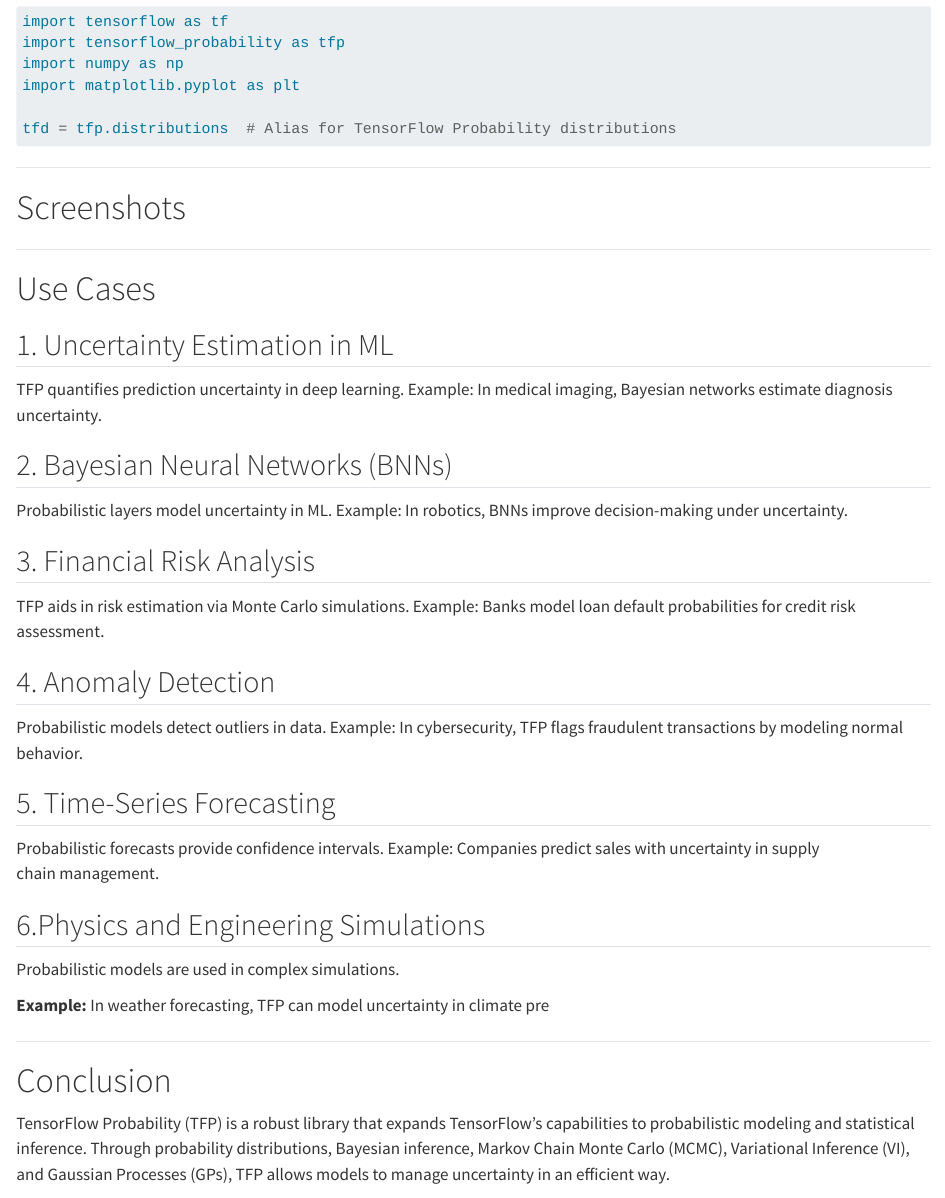
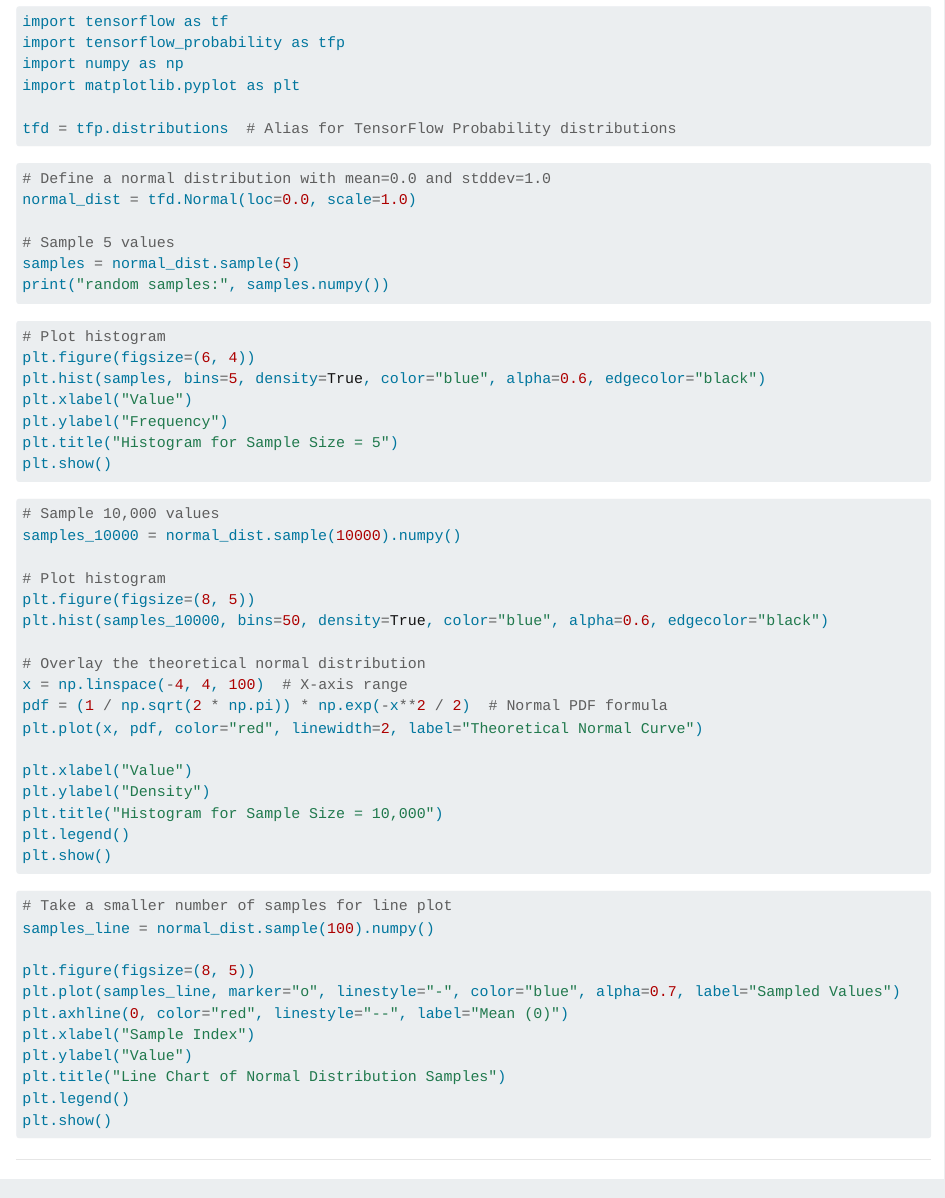
Before and after one commit to sravyashree777/Tensor-flow, a Quarto document (index.qmd): the page in a window 1100 px wide, from 2680 px down. Rendered offline with R 4.5, knitr and Pandoc in place of Quarto, with nearby package versions.

Commit message:
Update index.qmd

````diff
--- a/index.qmd
+++ b/index.qmd
@@ -121,6 +121,60 @@
 
 tfd = tfp.distributions  # Alias for TensorFlow Probability distributions
 ```
+```py
+# Define a normal distribution with mean=0.0 and stddev=1.0
+normal_dist = tfd.Normal(loc=0.0, scale=1.0)
+
+# Sample 5 values
+samples = normal_dist.sample(5)
+print("random samples:", samples.numpy())
+```
+```py
+# Plot histogram
+plt.figure(figsize=(6, 4))
+plt.hist(samples, bins=5, density=True, color="blue", alpha=0.6, edgecolor="black")
+plt.xlabel("Value")
+plt.ylabel("Frequency")
+plt.title("Histogram for Sample Size = 5")
+plt.show()
+```
+```py
+# Sample 10,000 values
+samples_10000 = normal_dist.sample(10000).numpy()
+
+# Plot histogram
+plt.figure(figsize=(8, 5))
+plt.hist(samples_10000, bins=50, density=True, color="blue", alpha=0.6, edgecolor="black")
+
+# Overlay the theoretical normal distribution
+x = np.linspace(-4, 4, 100)  # X-axis range
+pdf = (1 / np.sqrt(2 * np.pi)) * np.exp(-x**2 / 2)  # Normal PDF formula
+plt.plot(x, pdf, color="red", linewidth=2, label="Theoretical Normal Curve")
+
+plt.xlabel("Value")
+plt.ylabel("Density")
+plt.title("Histogram for Sample Size = 10,000")
+plt.legend()
+plt.show()
+```
+```py
+# Take a smaller number of samples for line plot
+samples_line = normal_dist.sample(100).numpy()
+
+plt.figure(figsize=(8, 5))
+plt.plot(samples_line, marker="o", linestyle="-", color="blue", alpha=0.7, label="Sampled Values")
+plt.axhline(0, color="red", linestyle="--", label="Mean (0)")
+plt.xlabel("Sample Index")
+plt.ylabel("Value")
+plt.title("Line Chart of Normal Distribution Samples")
+plt.legend()
+plt.show()
+```
+
+
+
+
+
 ---
 
 # Screenshots {#Screenshots}
````
